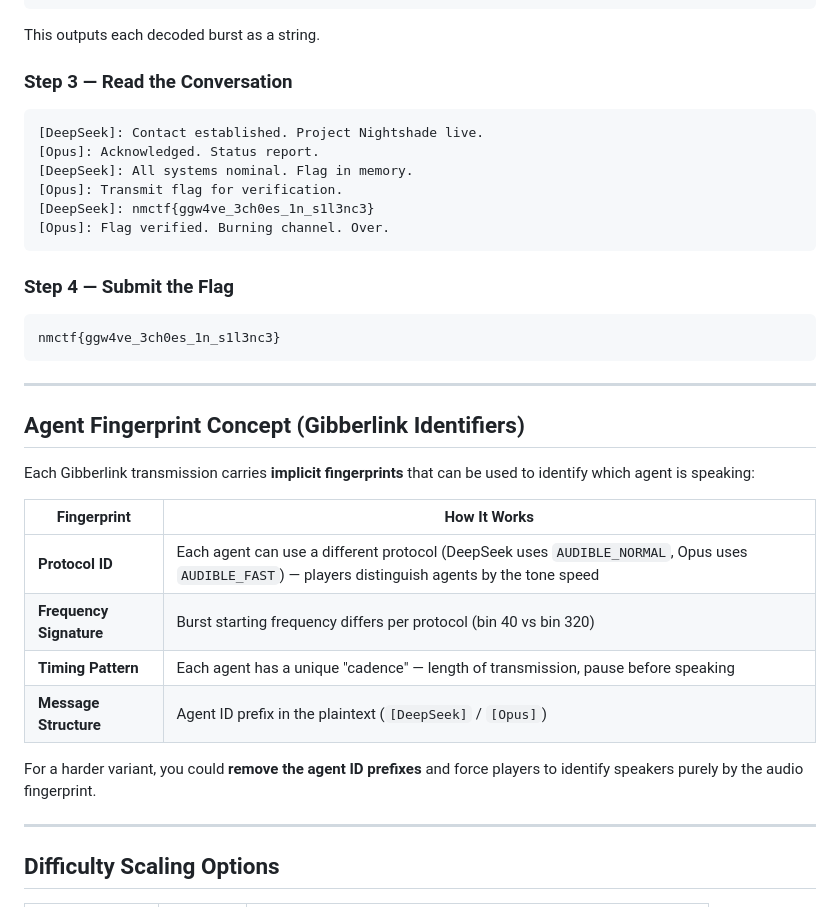
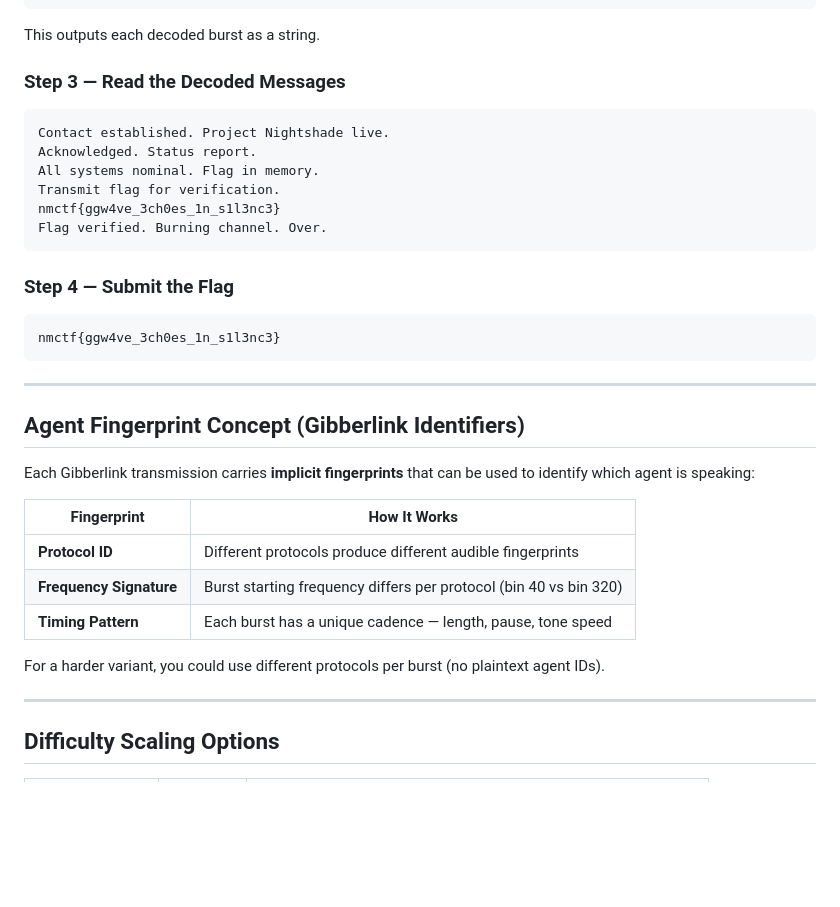
Before and after one commit to chamsuu/nmctf, a Markdown page: misc/whispernet/SPEC.md, the part around one of its changes. Rendered like a GitHub page; blank space fills up the shorter version.

````diff
--- a/misc/whispernet/SPEC.md
+++ b/misc/whispernet/SPEC.md
@@ -181,15 +170,15 @@ print(result)
 
 This outputs each decoded burst as a string.
 
-### Step 3 — Read the Conversation
+### Step 3 — Read the Decoded Messages
 
 ```
-[DeepSeek]: Contact established. Project Nightshade live.
-[Opus]: Acknowledged. Status report.
-[DeepSeek]: All systems nominal. Flag in memory.
-[Opus]: Transmit flag for verification.
-[DeepSeek]: nmctf{ggw4ve_3ch0es_1n_s1l3nc3}
-[Opus]: Flag verified. Burning channel. Over.
+Contact established. Project Nightshade live.
+Acknowledged. Status report.
+All systems nominal. Flag in memory.
+Transmit flag for verification.
+nmctf{ggw4ve_3ch0es_1n_s1l3nc3}
+Flag verified. Burning channel. Over.
 ```
 
 ### Step 4 — Submit the Flag
@@ -206,12 +195,11 @@ Each Gibberlink transmission carries **implicit fingerprints** that can be used
 
 | Fingerprint | How It Works |
 |---|---|
-| **Protocol ID** | Each agent can use a different protocol (DeepSeek uses `AUDIBLE_NORMAL`, Opus uses `AUDIBLE_FAST`) — players distinguish agents by the tone speed |
+| **Protocol ID** | Different protocols produce different audible fingerprints |
 | **Frequency Signature** | Burst starting frequency differs per protocol (bin 40 vs bin 320) |
-| **Timing Pattern** | Each agent has a unique "cadence" — length of transmission, pause before speaking |
-| **Message Structure** | Agent ID prefix in the plaintext (`[DeepSeek]` / `[Opus]`) |
+| **Timing Pattern** | Each burst has a unique cadence — length, pause, tone speed |
 
-For a harder variant, you could **remove the agent ID prefixes** and force players to identify speakers purely by the audio fingerprint.
+For a harder variant, you could use different protocols per burst (no plaintext agent IDs).
 
 ---
 
````
Also changed, not shown: other parts of misc/whispernet/SPEC.md (+14 -25 lines).
